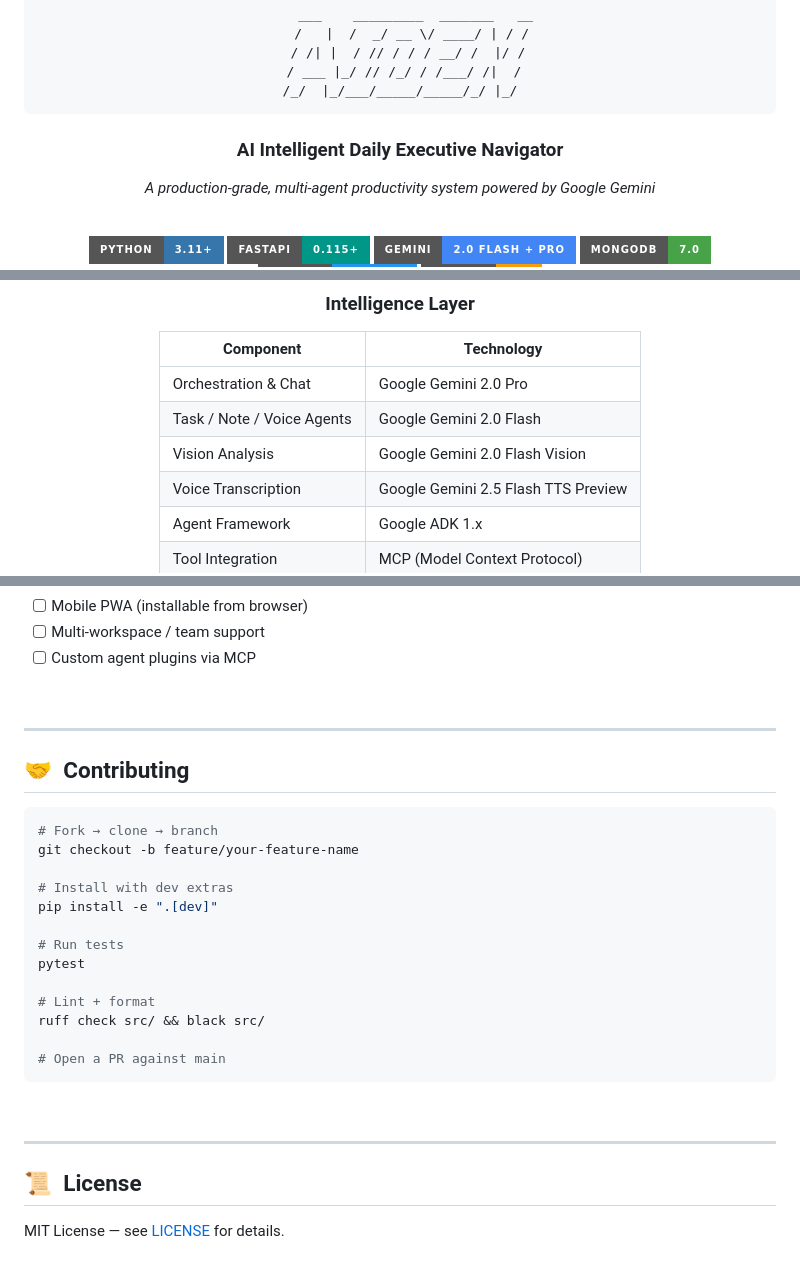
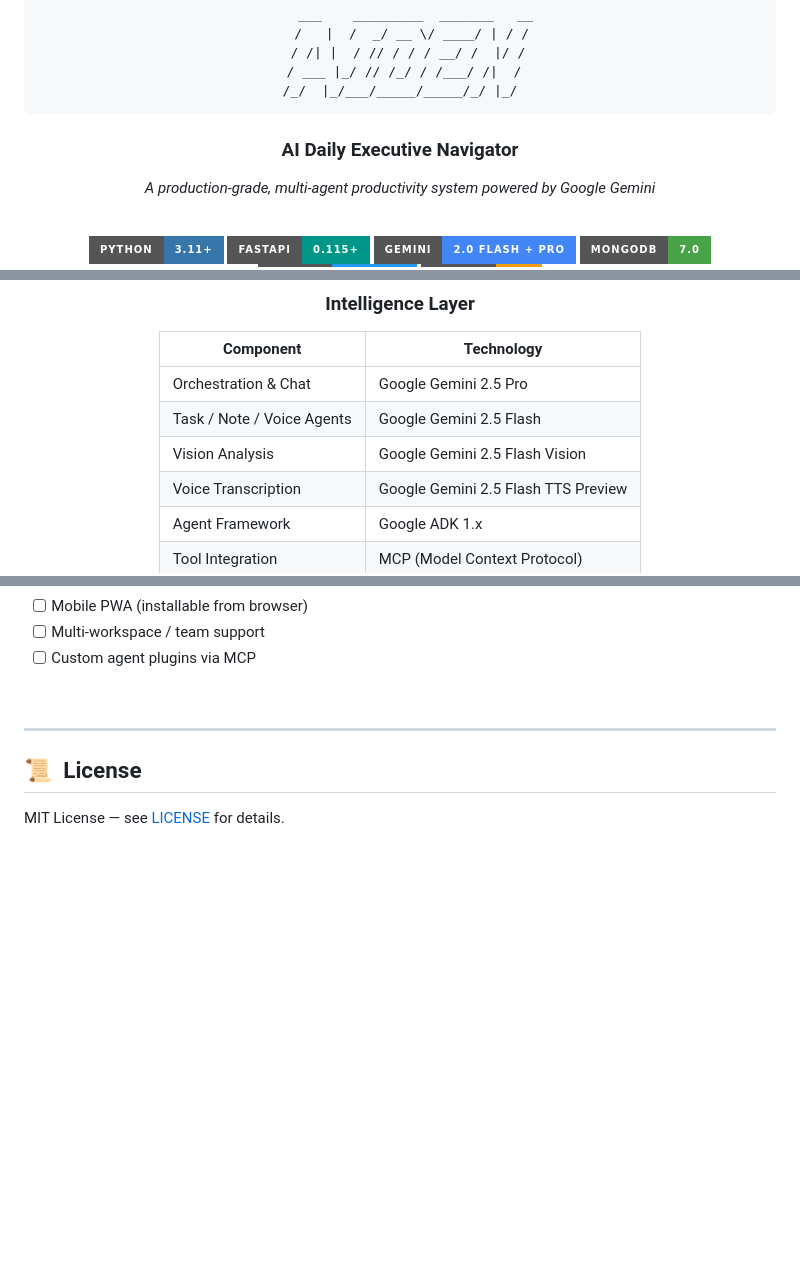
Before and after one commit to sanketp27/AIDEN, a Markdown page: README.md, 3 parts joined by grey strips. Rendered like a GitHub page; badges without logos; blank space fills up the shorter version.

Commit message:
Gemini Model

````diff
--- a/README.md
+++ b/README.md
@@ -8,7 +8,7 @@
 /_/  |_/___/_____/_____/_/ |_/
 ```
 
-### **AI Intelligent Daily Executive Navigator**
+### **AI Daily Executive Navigator**
 *A production-grade, multi-agent productivity system powered by Google Gemini*
 
 <br/>
@@ -177,9 +177,9 @@ Link your AIDEN account and interact from anywhere:
 
 | Component | Technology |
 |-----------|-----------|
-| Orchestration & Chat | Google Gemini 2.0 Pro |
-| Task / Note / Voice Agents | Google Gemini 2.0 Flash |
-| Vision Analysis | Google Gemini 2.0 Flash Vision |
+| Orchestration & Chat | Google Gemini 2.5 Pro |
+| Task / Note / Voice Agents | Google Gemini 2.5 Flash |
+| Vision Analysis | Google Gemini 2.5 Flash Vision |
 | Voice Transcription | Google Gemini 2.5 Flash TTS Preview |
 | Agent Framework | Google ADK 1.x |
 | Tool Integration | MCP (Model Context Protocol) |
@@ -620,28 +620,6 @@ aiden/
 
 ---
 
-## 🤝 &nbsp;Contributing
-
-```bash
-# Fork → clone → branch
-git checkout -b feature/your-feature-name
-
-# Install with dev extras
-pip install -e ".[dev]"
-
-# Run tests
-pytest
-
-# Lint + format
-ruff check src/ && black src/
-
-# Open a PR against main
-```
-
-<br/>
-
----
-
 ## 📜 &nbsp;License
 
 MIT License — see [LICENSE](LICENSE) for details.
````
Also changed, not shown: other parts of README.md (+2 -2 lines).
